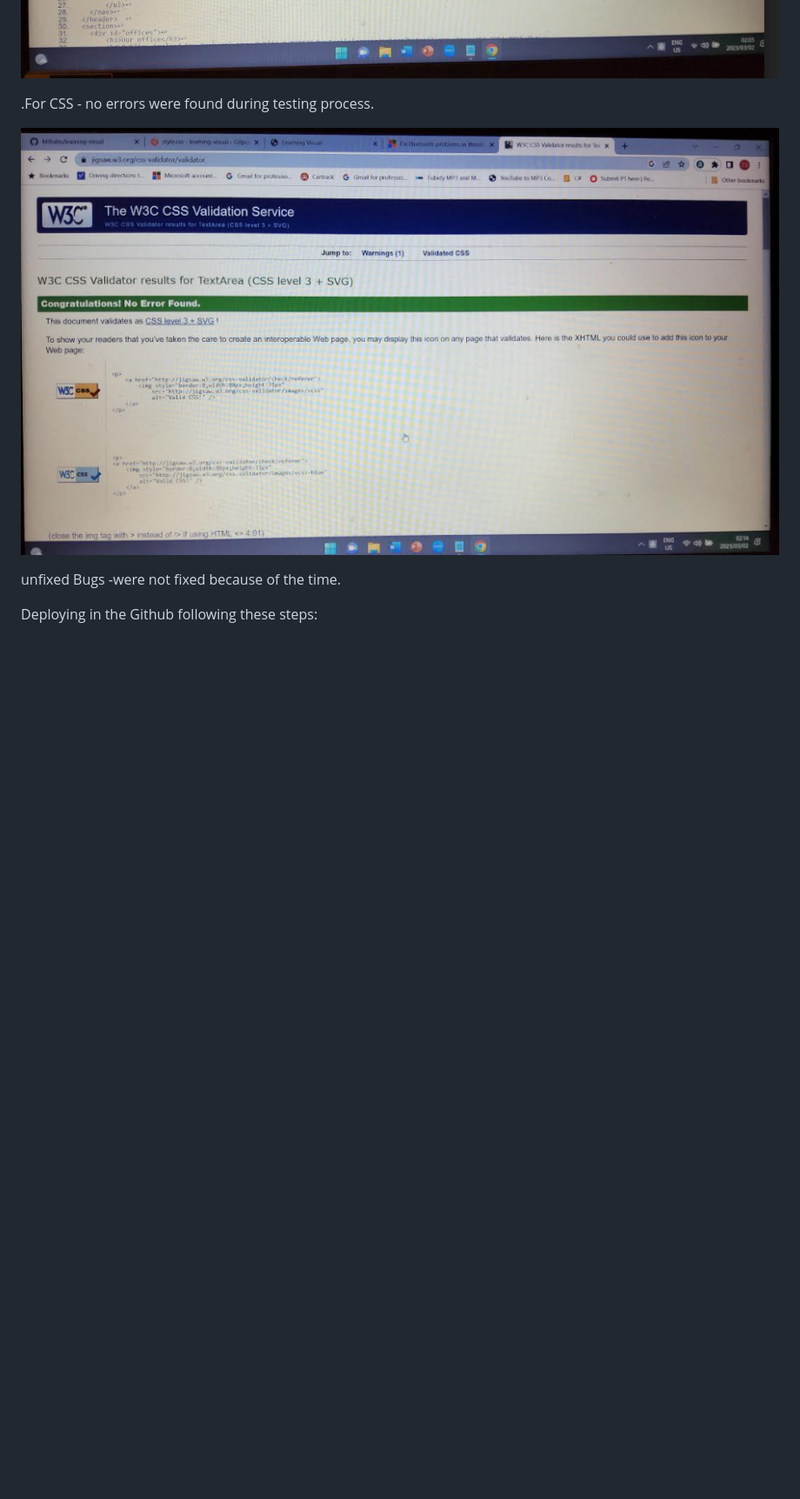
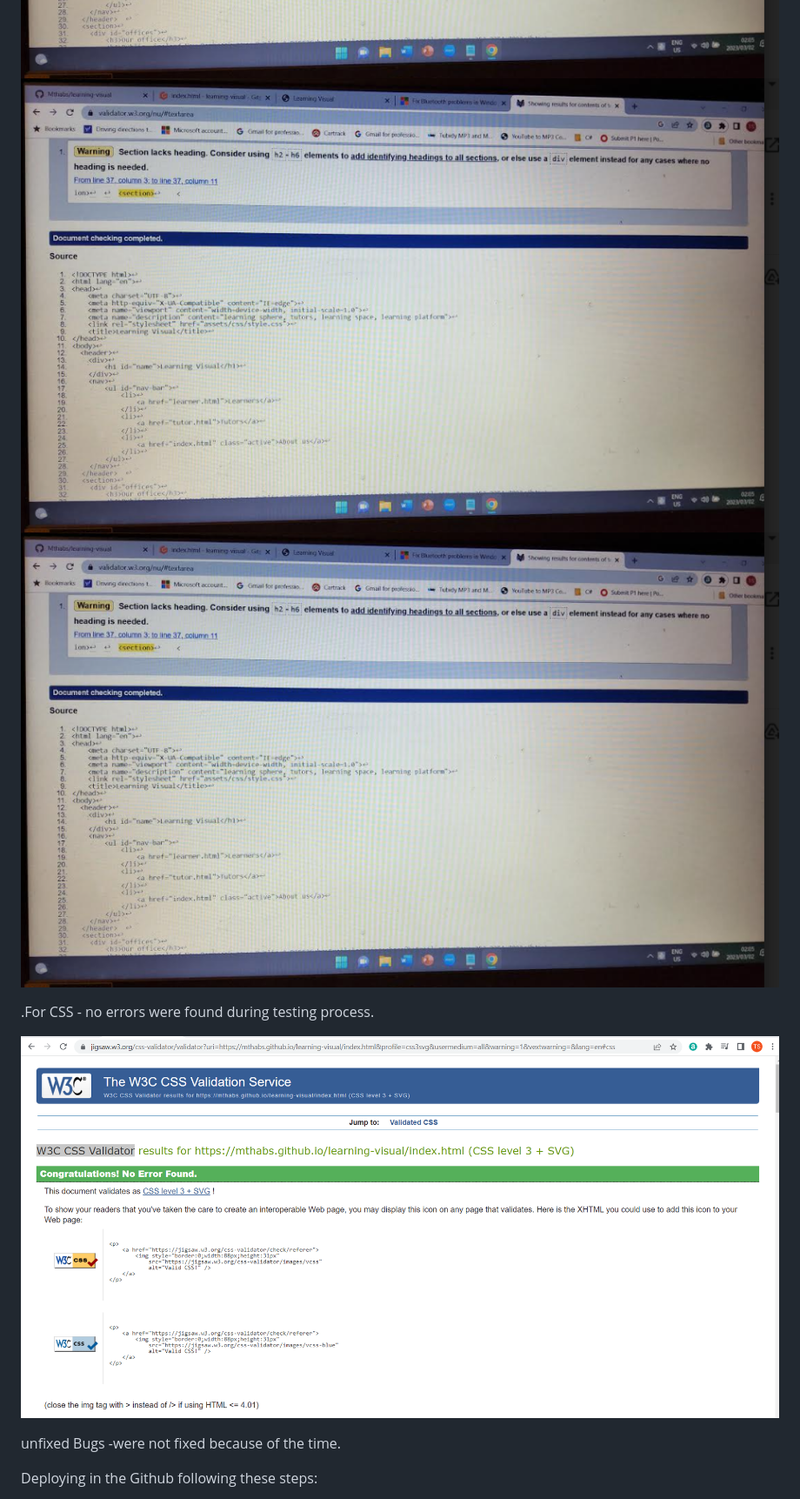
Before and after one commit to Mthabs/learning-visual, a Markdown page: README.md, the part around the change. Shown: that part at 87% size. GitHub-like rendering; pictures changed too: assets/images/cssvalidatorw3c.png (added); blank space fills up the shorter version.

Commit message:
Add css validator  image

```diff
--- a/README.md
+++ b/README.md
@@ -40,12 +40,14 @@ I used Validator testing
 
 
 ![alt text](assets/images/validatehtml.png)
+![alt text](assets/images/validatehtml.png)
+![alt text](assets/images/validatehtml.png)
 
 
 .For CSS - no errors were found during testing process.
 
 
-![alt text](assets/images/validatecss.png)
+![alt text](assets/images/cssvalidatorw3c.png)
 
 
 unfixed Bugs -were not fixed because of the time.
```
